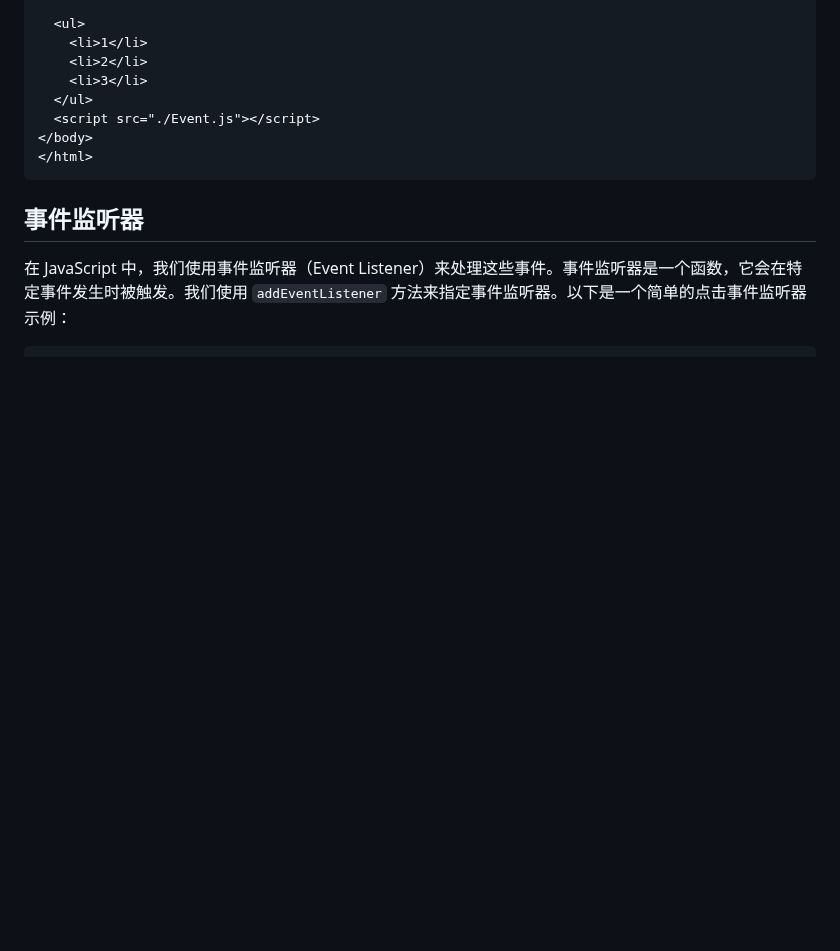
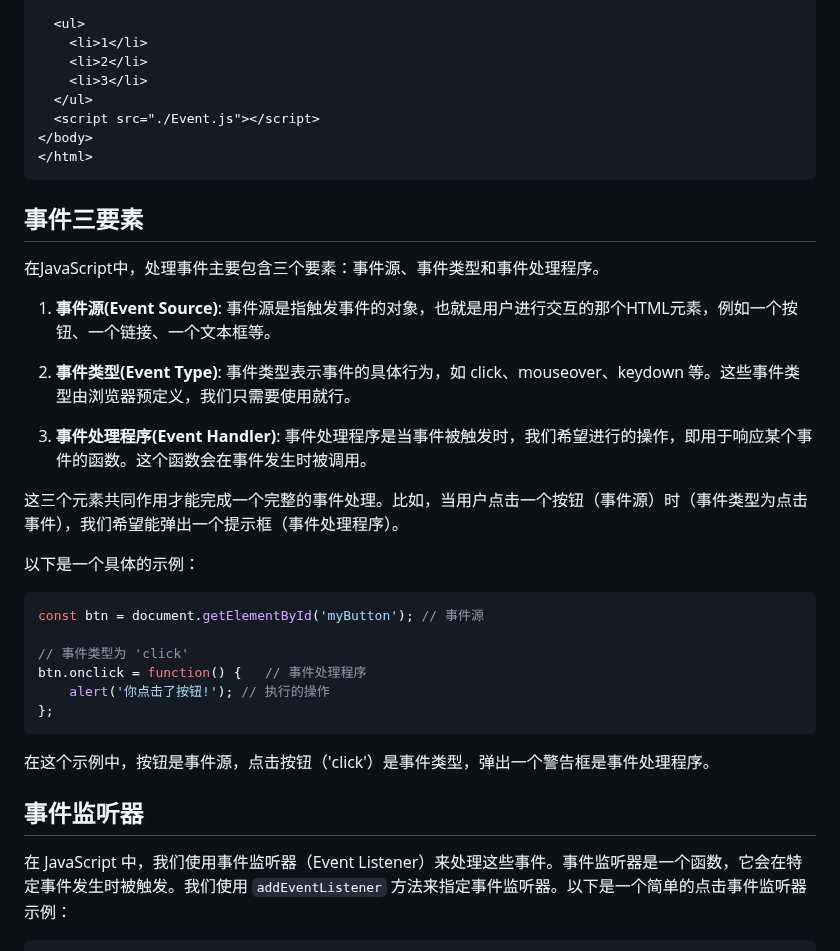
Before and after one commit to WTFAcademy/WTF-JavaScript, a Markdown page: 17_Event/readme.md, the part around the change. Drawn GitHub-style; blank space fills up the shorter version.

````diff
--- a/17_Event/readme.md
+++ b/17_Event/readme.md
@@ -35,6 +35,31 @@ WTF JavaScript 教程，帮助新人快速入门 JavaScript。
 </body>
 </html>
 ```
+
+## 事件三要素
+
+在JavaScript中，处理事件主要包含三个要素：事件源、事件类型和事件处理程序。
+
+1. **事件源(Event Source)**: 事件源是指触发事件的对象，也就是用户进行交互的那个HTML元素，例如一个按钮、一个链接、一个文本框等。
+
+2. **事件类型(Event Type)**: 事件类型表示事件的具体行为，如 click、mouseover、keydown 等。这些事件类型由浏览器预定义，我们只需要使用就行。
+
+3. **事件处理程序(Event Handler)**: 事件处理程序是当事件被触发时，我们希望进行的操作，即用于响应某个事件的函数。这个函数会在事件发生时被调用。
+
+这三个元素共同作用才能完成一个完整的事件处理。比如，当用户点击一个按钮（事件源）时（事件类型为点击事件），我们希望能弹出一个提示框（事件处理程序）。
+
+以下是一个具体的示例：
+
+```javascript
+const btn = document.getElementById('myButton'); // 事件源
+
+// 事件类型为 'click'
+btn.onclick = function() {   // 事件处理程序
+    alert('你点击了按钮!'); // 执行的操作
+};
+```
+
+在这个示例中，按钮是事件源，点击按钮（'click'）是事件类型，弹出一个警告框是事件处理程序。
 
 ## 事件监听器
 
````
